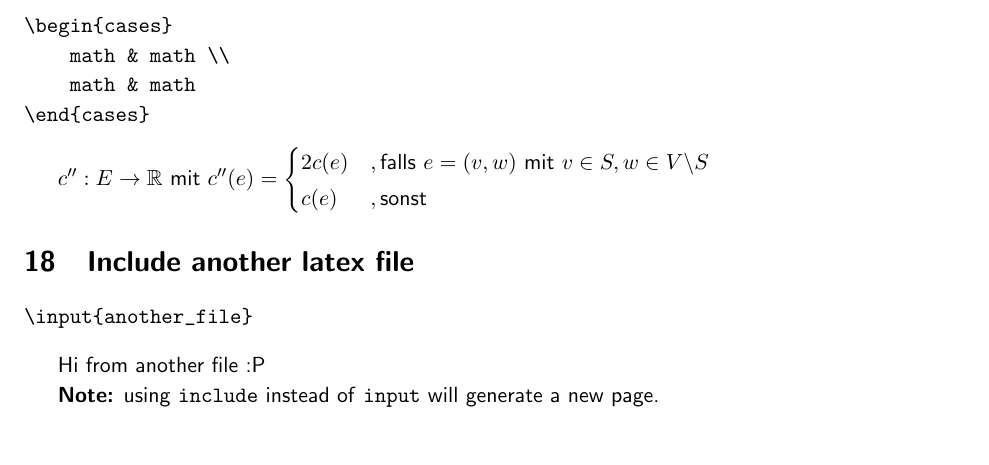
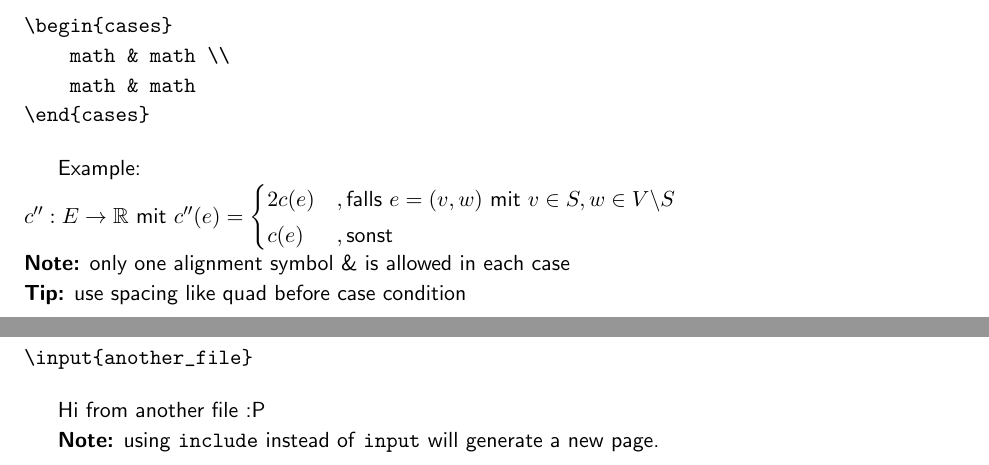
Before and after one commit to mazenbesher/latex_snippets, a LaTeX document (Latex snippets.tex): part of page 4 of 10 before the commit and two parts of pages 4 and 5 of 10 after it, the two joined at a grey line, cut so that both start at the same text. Compiled offline with pdfLaTeX; the source files are stored in an older character set and shown here as Unicode.

Commit message:
add note and tip to cases

```diff
--- a/Latex snippets.tex
+++ b/Latex snippets.tex
@@ -261,11 +261,16 @@ No need to write \texttt{section*} each time to avoid section numbering.
 \end{cases}
 \end{verbatim}
 
+Example:\\
 $c'':E\rightarrow \mathbb{R}$ mit $c''(e) =
 \begin{cases}
 2c(e) &, \text{falls } e = (v,w) \text{ mit } v \in S, w\in V \backslash S\\
 c(e) &, \text{sonst}
 \end{cases}$
+
+\noindent
+\textbf{Note:} only one alignment symbol \& is allowed in each case\\
+\textbf{Tip:} use spacing like quad before case condition
 
 \section{Include another latex file}
 \begin{verbatim}
```
Also changed, not shown: Latex snippets.pdf.
